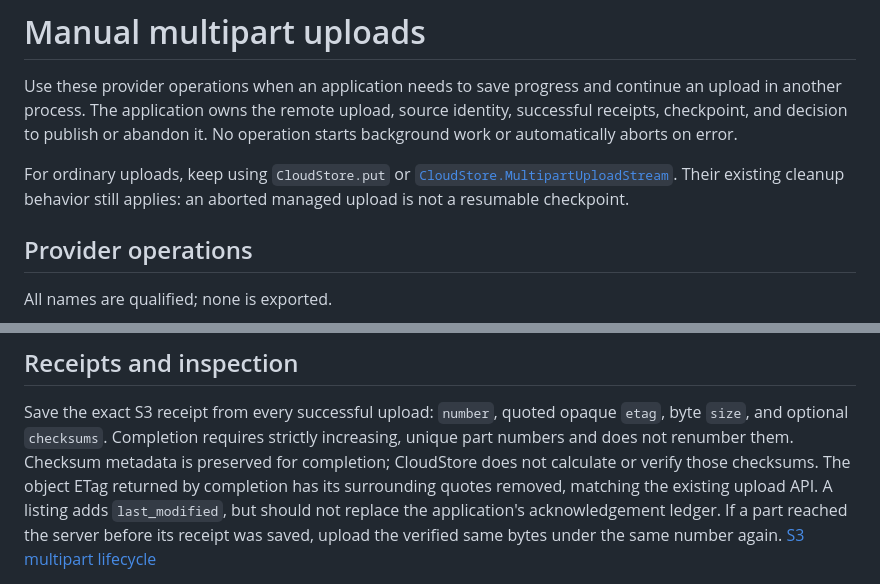
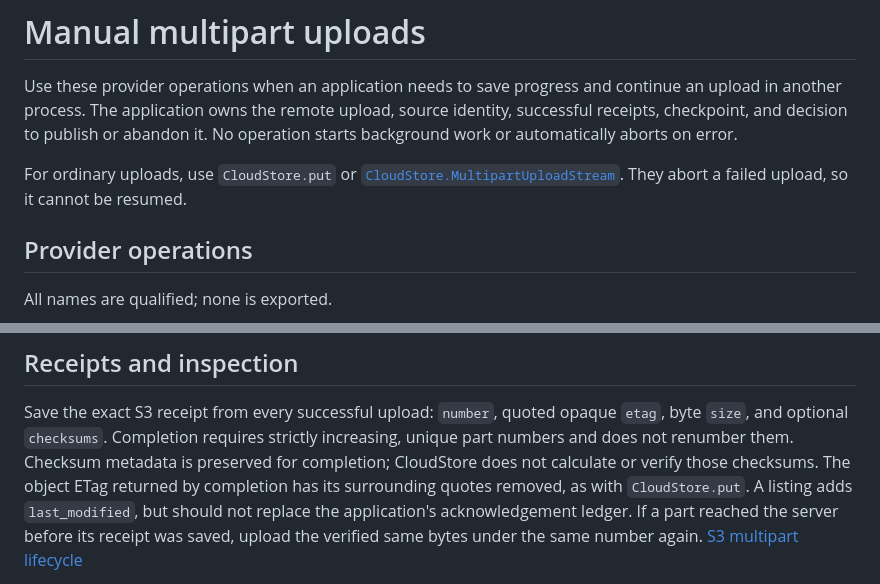
Before and after one commit to JuliaServices/CloudStore.jl, a Markdown page: docs/src/manual_multipart.md, 2 parts joined by grey strips. GitHub-like rendering.

Commit message:
Describe managed uploads without change history in the multipart guide
Co-Authored-By: Claude Opus 5.5 <noreply@anthropic.com>

```diff
--- a/docs/src/manual_multipart.md
+++ b/docs/src/manual_multipart.md
@@ -5,9 +5,9 @@ continue an upload in another process. The application owns the remote upload,
 source identity, successful receipts, checkpoint, and decision to publish or
 abandon it. No operation starts background work or automatically aborts on error.
 
-For ordinary uploads, keep using `CloudStore.put` or
-[`CloudStore.MultipartUploadStream`](@ref). Their existing cleanup behavior still
-applies: an aborted managed upload is not a resumable checkpoint.
+For ordinary uploads, use `CloudStore.put` or
+[`CloudStore.MultipartUploadStream`](@ref). They abort a failed upload, so it
+cannot be resumed.
 
 ## Provider operations
 
@@ -42,8 +42,8 @@ Save the exact S3 receipt from every successful upload: `number`, quoted opaque
 `etag`, byte `size`, and optional `checksums`. Completion requires strictly
 increasing, unique part numbers and does not renumber them. Checksum metadata is
 preserved for completion; CloudStore does not calculate or verify those checksums.
-The object ETag returned by completion has its surrounding quotes removed, matching
-the existing upload API. A listing adds `last_modified`, but should not replace the
+The object ETag returned by completion has its surrounding quotes removed, as
+with `CloudStore.put`. A listing adds `last_modified`, but should not replace the
 application's acknowledgement ledger. If a part reached the server before its
 receipt was saved, upload the verified same bytes under the same number again.
 [S3 multipart lifecycle](https://docs.aws.amazon.com/AmazonS3/latest/userguide/mpuoverview.html)
```
